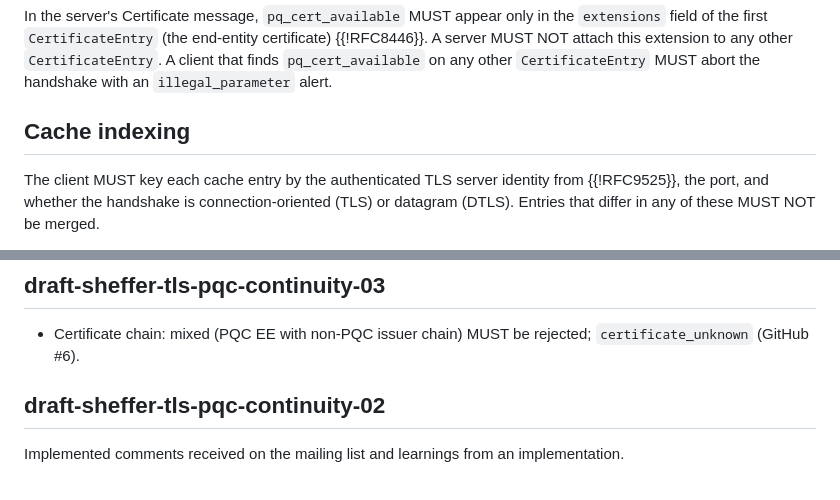
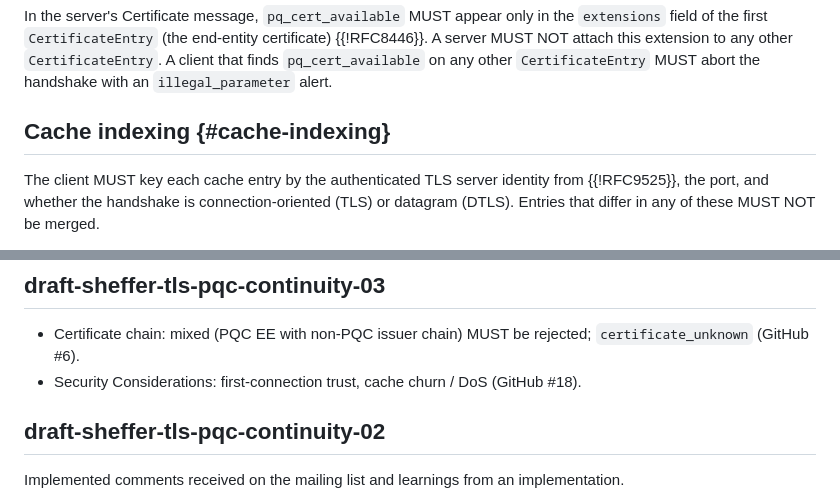
Before and after one commit to yaronf/draft-sheffer-tls-pqc-continuity, a Markdown page: draft-sheffer-tls-pqc-continuity.md, 2 parts joined by grey strips. Drawn GitHub-style.

```diff
--- a/draft-sheffer-tls-pqc-continuity.md
+++ b/draft-sheffer-tls-pqc-continuity.md
@@ -148,7 +148,7 @@ A server that receives `pq_cert_available` in the ClientHello MUST reject extens
 
 In the server's Certificate message, `pq_cert_available` MUST appear only in the `extensions` field of the first `CertificateEntry` (the end-entity certificate) {{!RFC8446}}. A server MUST NOT attach this extension to any other `CertificateEntry`. A client that finds `pq_cert_available` on any other `CertificateEntry` MUST abort the handshake with an `illegal_parameter` alert.
 
-## Cache indexing
+## Cache indexing {#cache-indexing}
 
 The client MUST key each cache entry by the authenticated TLS server identity from {{!RFC9525}}, the port, and whether the handshake is connection-oriented (TLS) or datagram (DTLS). Entries that differ in any of these MUST NOT be merged.
 
@@ -235,6 +246,7 @@ RFC Editor: please remove before publication.
 ## draft-sheffer-tls-pqc-continuity-03
 
 * Certificate chain: mixed (PQC EE with non-PQC issuer chain) MUST be rejected; `certificate_unknown` (GitHub #6).
+* Security Considerations: first-connection trust, cache churn / DoS (GitHub #18).
 
 ## draft-sheffer-tls-pqc-continuity-02
 
```
Also changed, not shown: other parts of draft-sheffer-tls-pqc-continuity.md (+14 -3 lines).
